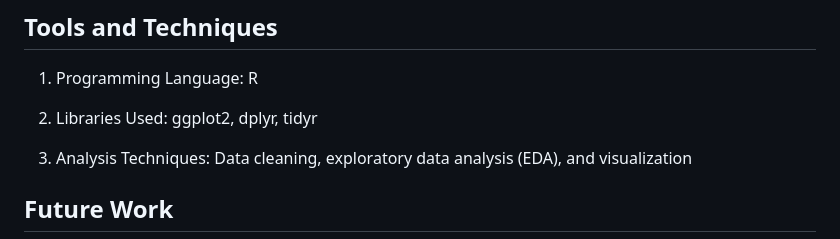
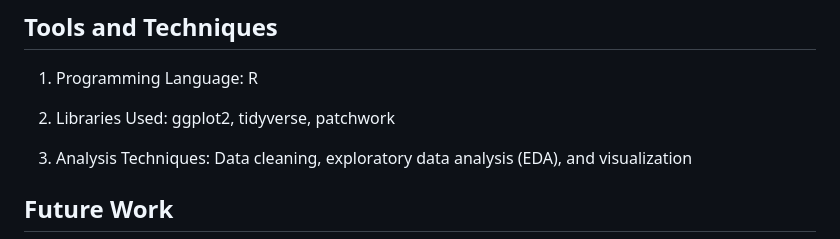
Before and after one commit to adeenaamersi/Math_Olympiad, a Markdown page: README.md, the part around the change. GitHub-like rendering.

```diff
--- a/README.md
+++ b/README.md
@@ -82,7 +82,7 @@ The project includes several visualizations to illustrate trends and patterns:
 
 1. Programming Language: R
 
-2. Libraries Used: ggplot2, dplyr, tidyr
+2. Libraries Used: ggplot2, tidyverse, patchwork
 
 3. Analysis Techniques: Data cleaning, exploratory data analysis (EDA), and visualization
 
```
